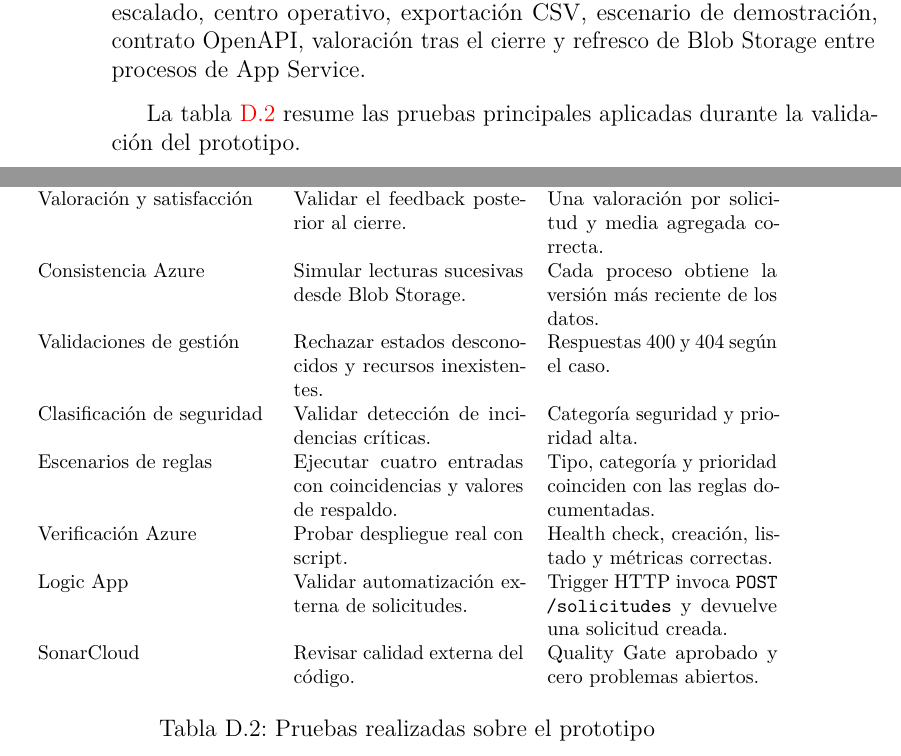
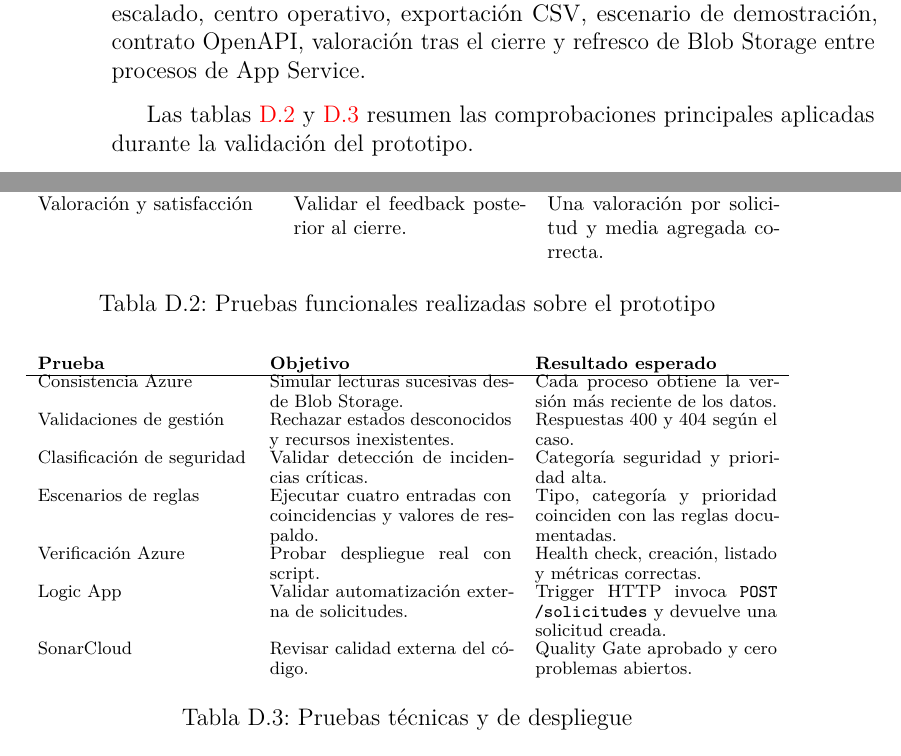
Before and after one commit to karimadrico/tfg-azure-servicio-empresarial-seguro, a LaTeX book (memoria/anexos.tex, which reads memoria/tex/D_Manual_programador.tex): two parts of pages 40 and 41 of 64 before the commit and two parts of pages 40 and 41 of 62 after it, joined at a grey line, cut so that both start at the same text. Compiled offline with pdfLaTeX.

Commit message:
Ajustar la maquetacion final de los anexos

```diff
--- a/memoria/anexos.tex
+++ b/memoria/anexos.tex
@@ -19,6 +19,8 @@
 \hypersetup{
 	allcolors = {red}
 }
+\hypersetup{hypertexnames=false}
+\setlength{\headheight}{16pt}
 
 % Ecuaciones
 \usepackage{amsmath}
@@ -355,7 +357,7 @@
 
 
 % Datos de portada
-\title{Cloud Computing: Análisis, Diseño y Despliegue de un Servicio Empresarial Seguro en Microsoft Azure \\ Documentación Técnica}
+\title{Cloud Computing: Análisis, Diseño y \\ Despliegue de un Servicio Empresarial Seguro en Microsoft Azure \\ Documentación Técnica}
 \author{Karima Drafli Rico}
 \tutor{D. José Ignacio Santos Martín}
 \date{Junio 2026}
--- a/memoria/tex/D_Manual_programador.tex
+++ b/memoria/tex/D_Manual_programador.tex
@@ -94,7 +95,7 @@ python -m unittest discover -s tests -p "test_*.py"
 
 La batería contiene veintiséis pruebas que verifican endpoints, autenticación, creación, consulta y actualización de solicitudes, persistencia, historial, transiciones inválidas, filtros, paginación, portal, clasificación y métricas con SLA. También cubre catálogo de servicios, cálculo de impacto, aprobación, escalado, centro operativo, exportación CSV, escenario de demostración, contrato OpenAPI, valoración tras el cierre y refresco de Blob Storage entre procesos de App Service.
 
-La tabla \ref{tabla:pruebas_realizadas} resume las pruebas principales aplicadas durante la validación del prototipo.
+Las tablas \ref{tabla:pruebas_funcionales} y \ref{tabla:pruebas_tecnicas} resumen las comprobaciones principales aplicadas durante la validación del prototipo.
 
 \begin{table}[h]
 \centering
@@ -113,6 +114,18 @@ Centro operativo y CSV & Validar carga, alertas y exportación. & Agregados corr
 Escenario de demostración & Preparar cinco estados representativos sin duplicarlos. & Carga idempotente y bandeja lista para evaluación. \\
 OpenAPI y ayuda & Comprobar documentación navegable del producto. & Contrato 3.0 válido y páginas públicas accesibles. \\
 Valoración y satisfacción & Validar el feedback posterior al cierre. & Una valoración por solicitud y media agregada correcta. \\
+\end{tabularx}
+\caption{Pruebas funcionales realizadas sobre el prototipo}
+\label{tabla:pruebas_funcionales}
+\end{table}
+
+\begin{table}[h]
+\centering
+\scriptsize
+\renewcommand{\arraystretch}{0.9}
+\begin{tabularx}{\textwidth}{l X X}
+\textbf{Prueba} & \textbf{Objetivo} & \textbf{Resultado esperado} \\
+\hline
 Consistencia Azure & Simular lecturas sucesivas desde Blob Storage. & Cada proceso obtiene la versión más reciente de los datos. \\
 Validaciones de gestión & Rechazar estados desconocidos y recursos inexistentes. & Respuestas 400 y 404 según el caso. \\
 Clasificación de seguridad & Validar detección de incidencias críticas. & Categoría seguridad y prioridad alta. \\
@@ -121,8 +134,8 @@ Verificación Azure & Probar despliegue real con script. & Health check, creaci
 Logic App & Validar automatización externa de solicitudes. & Trigger HTTP invoca \texttt{POST /solicitudes} y devuelve una solicitud creada. \\
 SonarCloud & Revisar calidad externa del código. & Quality Gate aprobado y cero problemas abiertos. \\
 \end{tabularx}
-\caption{Pruebas realizadas sobre el prototipo}
-\label{tabla:pruebas_realizadas}
+\caption{Pruebas técnicas y de despliegue}
+\label{tabla:pruebas_tecnicas}
 \end{table}
 \FloatBarrier
 
```
Also changed, not shown: memoria/tex/A_Plan_proyecto.tex (+1 -1 lines), memoria/tex/B_Requisitos.tex (+2 -1 lines), memoria/tex/E_Manual_usuario.tex (+2 -2 lines), memoria/tex/D_Manual_programador.tex (3 more changed lines).
